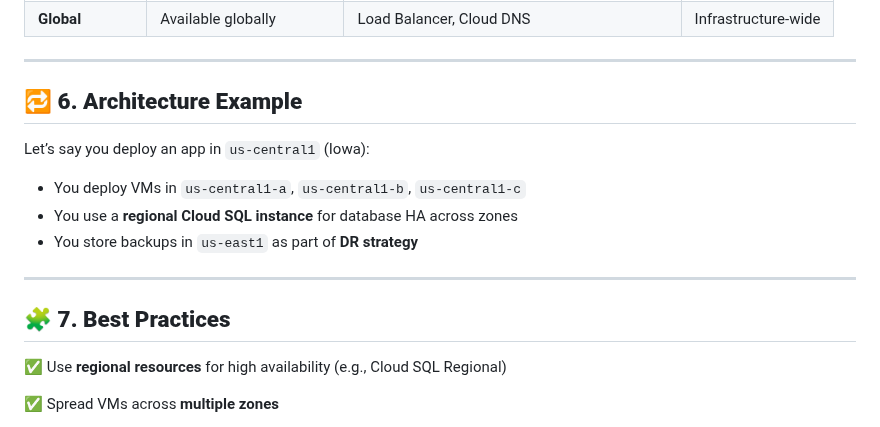
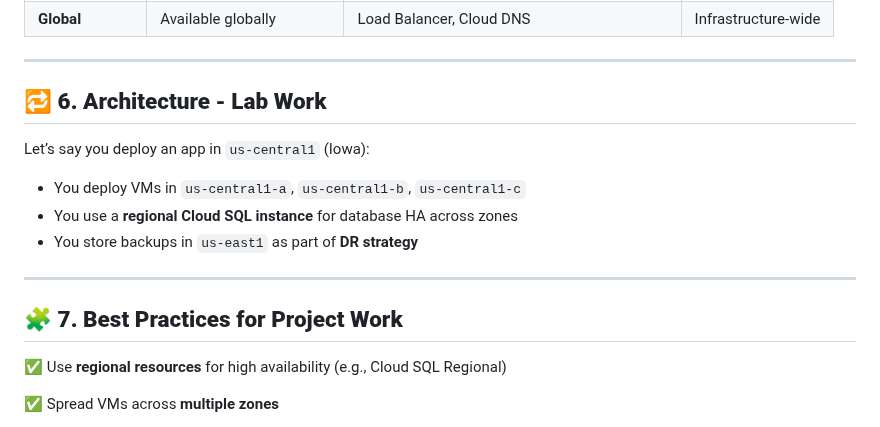
Before and after one commit to venkat-mr369/GoogleCloudPlatform, a Markdown page: zone-regions.md, the part around the change. Rendered like a GitHub page.

```diff
--- a/zone-regions.md
+++ b/zone-regions.md
@@ -63,7 +63,7 @@ gcloud compute zones list --filter="region:(us-central1)"
 
 ---
 
-## 🔁 **6. Architecture Example**
+## 🔁 **6. Architecture - Lab Work**
 
 Let’s say you deploy an app in `us-central1` (Iowa):
 
@@ -73,7 +73,7 @@ Let’s say you deploy an app in `us-central1` (Iowa):
 
 ---
 
-## 🧩 **7. Best Practices**
+## 🧩 **7. Best Practices for Project Work**
 
 ✅ Use **regional resources** for high availability (e.g., Cloud SQL Regional)
 
```
